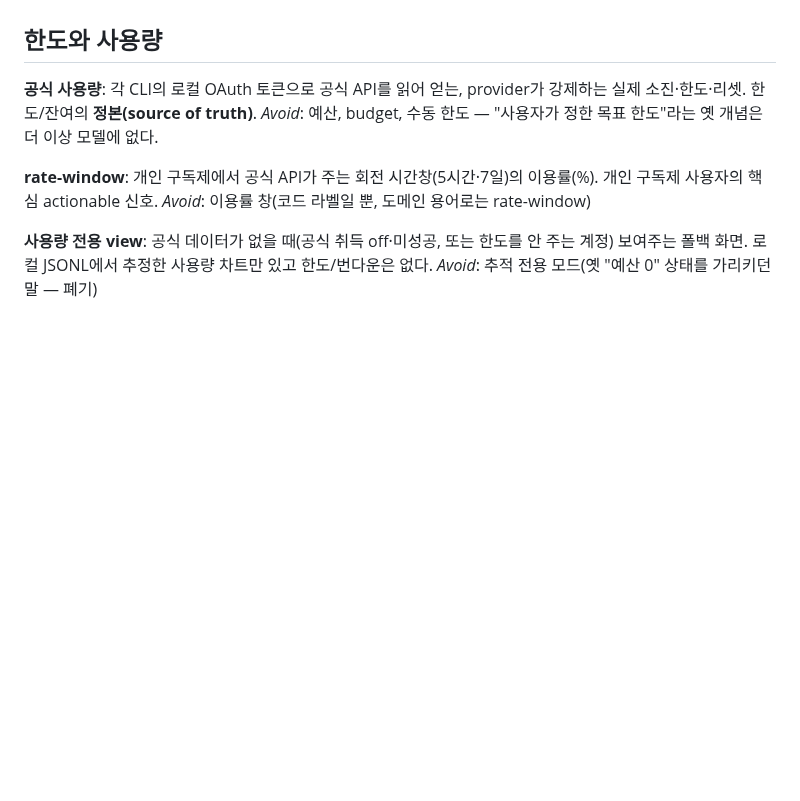
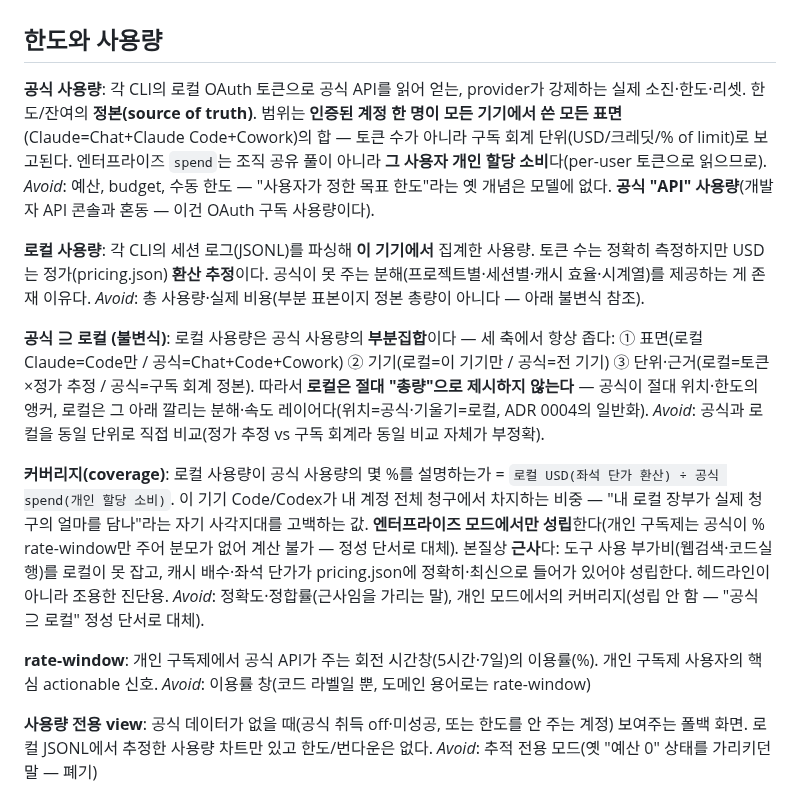
Before and after one commit to genius-kim-samsung/tokenomy, a Markdown page: CONTEXT.md, the part around the change. Rendered like a GitHub page; blank space fills up the shorter version.

Commit message:
docs(context): 공식↔로컬 사용량 부분집합 관계 정의(ADR 0009)
공식 사용량과 로컬 사용량의 관계를 글로서리에 명시 — 둘은 두 측정이
아니라 부분집합(공식 ⊇ 로컬)이다.

- 공식 사용량: 범위 보강(인증 계정 1명의 전 기기·전 표면 합, 엔터프라이즈
  spend=개인 할당 소비). "공식 API 사용량"(개발자 콘솔 혼동)을 _Avoid_에 추가.
- 로컬 사용량: 신설(이 기기 한정·토큰 정확/USD 정가 추정·분해가 존재 이유).
- 공식 ⊇ 로컬 불변식: 신설(표면·기기·단위 3축, 로컬은 절대 총량 아님).
- 커버리지: 신설(엔터프라이즈 근사 진단, 개인 구독제는 정성).

설계 근거는 ADR 0009(docs/, 로컬 전용). 표면 축 카피·커버리지 계산은 미구현 후속.

Co-Authored-By: Claude Opus 4.8 (1M context) <noreply@anthropic.com>
Claude-Session: https://claude.ai/code/session_01Dbirj9hEwH6N3AViutQWdq

```diff
--- a/CONTEXT.md
+++ b/CONTEXT.md
@@ -17,8 +17,20 @@ _Avoid_: 무료, Pro/Max(특정 플랜명으로 부르지 말 것)
 ## 한도와 사용량
 
 **공식 사용량**:
-각 CLI의 로컬 OAuth 토큰으로 공식 API를 읽어 얻는, provider가 강제하는 실제 소진·한도·리셋. 한도/잔여의 **정본(source of truth)**.
-_Avoid_: 예산, budget, 수동 한도 — "사용자가 정한 목표 한도"라는 옛 개념은 더 이상 모델에 없다.
+각 CLI의 로컬 OAuth 토큰으로 공식 API를 읽어 얻는, provider가 강제하는 실제 소진·한도·리셋. 한도/잔여의 **정본(source of truth)**. 범위는 **인증된 계정 한 명이 모든 기기에서 쓴 모든 표면**(Claude=Chat+Claude Code+Cowork)의 합 — 토큰 수가 아니라 구독 회계 단위(USD/크레딧/% of limit)로 보고된다. 엔터프라이즈 `spend`는 조직 공유 풀이 아니라 **그 사용자 개인 할당 소비**다(per-user 토큰으로 읽으므로).
+_Avoid_: 예산, budget, 수동 한도 — "사용자가 정한 목표 한도"라는 옛 개념은 모델에 없다. **공식 "API" 사용량**(개발자 API 콘솔과 혼동 — 이건 OAuth 구독 사용량이다).
+
+**로컬 사용량**:
+각 CLI의 세션 로그(JSONL)를 파싱해 **이 기기에서** 집계한 사용량. 토큰 수는 정확히 측정하지만 USD는 정가(pricing.json) **환산 추정**이다. 공식이 못 주는 분해(프로젝트별·세션별·캐시 효율·시계열)를 제공하는 게 존재 이유다.
+_Avoid_: 총 사용량·실제 비용(부분 표본이지 정본 총량이 아니다 — 아래 불변식 참조).
+
+**공식 ⊇ 로컬 (불변식)**:
+로컬 사용량은 공식 사용량의 **부분집합**이다 — 세 축에서 항상 좁다: ① 표면(로컬 Claude=Code만 / 공식=Chat+Code+Cowork) ② 기기(로컬=이 기기만 / 공식=전 기기) ③ 단위·근거(로컬=토큰×정가 추정 / 공식=구독 회계 정본). 따라서 **로컬은 절대 "총량"으로 제시하지 않는다** — 공식이 절대 위치·한도의 앵커, 로컬은 그 아래 깔리는 분해·속도 레이어다(위치=공식·기울기=로컬, ADR 0004의 일반화).
+_Avoid_: 공식과 로컬을 동일 단위로 직접 비교(정가 추정 vs 구독 회계라 동일 비교 자체가 부정확).
+
+**커버리지(coverage)**:
+로컬 사용량이 공식 사용량의 몇 %를 설명하는가 = `로컬 USD(좌석 단가 환산) ÷ 공식 spend(개인 할당 소비)`. 이 기기 Code/Codex가 내 계정 전체 청구에서 차지하는 비중 — "내 로컬 장부가 실제 청구의 얼마를 담나"라는 자기 사각지대를 고백하는 값. **엔터프라이즈 모드에서만 성립**한다(개인 구독제는 공식이 % rate-window만 주어 분모가 없어 계산 불가 — 정성 단서로 대체). 본질상 **근사**다: 도구 사용 부가비(웹검색·코드실행)를 로컬이 못 잡고, 캐시 배수·좌석 단가가 pricing.json에 정확히·최신으로 들어가 있어야 성립한다. 헤드라인이 아니라 조용한 진단용.
+_Avoid_: 정확도·정합률(근사임을 가리는 말), 개인 모드에서의 커버리지(성립 안 함 — "공식 ⊇ 로컬" 정성 단서로 대체).
 
 **rate-window**:
 개인 구독제에서 공식 API가 주는 회전 시간창(5시간·7일)의 이용률(%). 개인 구독제 사용자의 핵심 actionable 신호.
```
